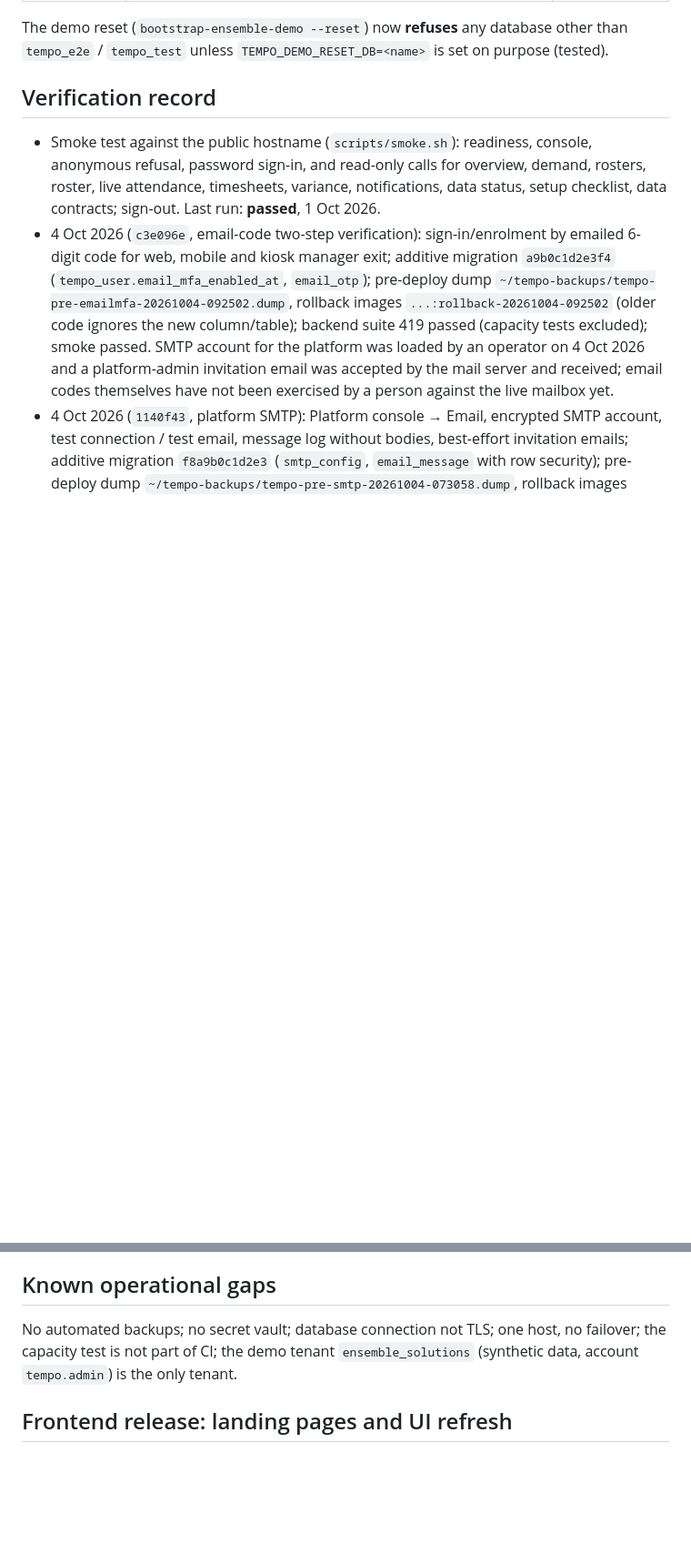
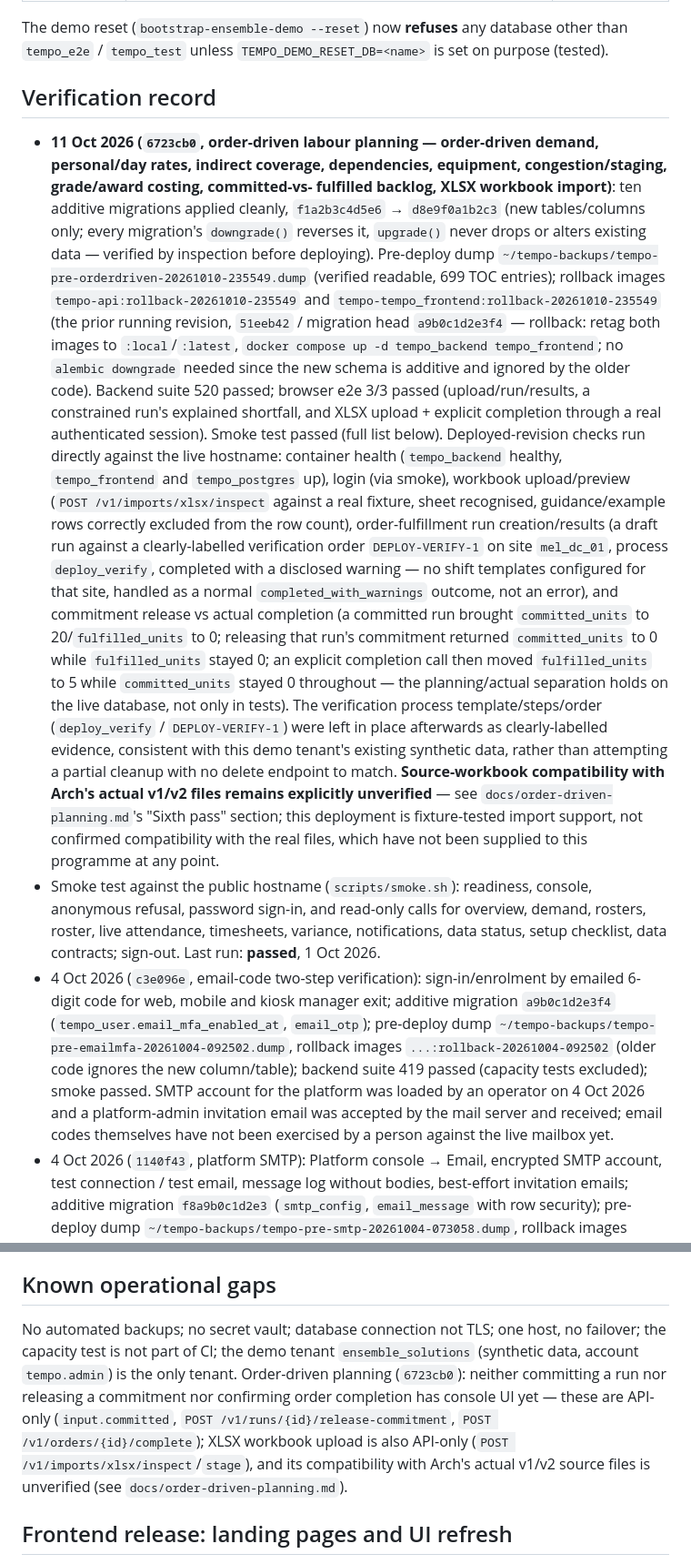
Before and after one commit to archivalg/Tempo, a Markdown page: docs/DEPLOYMENT.md, 2 parts joined by grey strips. Shown at 91% size. Drawn GitHub-style; blank space fills up the shorter version.

Commit message:
Deployment record: order-driven labour planning live at 6723cb0
Deployed to https://tempo.ensemblesolutions.com.au/: order-driven
demand, personal/day rates, indirect coverage, dependencies, equipment,
congestion/staging, grade/award costing, committed-vs-fulfilled
backlog separation, XLSX workbook import. Ten additive migrations
(f1a2b3c4d5e6 -> d8e9f0a1b2c3) applied cleanly against a verified
pre-deploy backup and tagged rollback images. Backend suite 520 passed;
browser e2e 3/3 passed; smoke passed; deployed-revision checks (login,
workbook upload/preview, order-fulfillment run creation/results,
commitment release vs actual completion) run directly against the live
hostname. Source-workbook compatibility with Arch's actual v1/v2 files
remains explicitly unverified.

Co-Authored-By: Claude Sonnet 5 <noreply@anthropic.com>

```diff
--- a/docs/DEPLOYMENT.md
+++ b/docs/DEPLOYMENT.md
@@ -39,6 +39,36 @@ Never use `docker compose down --volumes`. Never point the demo reset or browser
 The demo reset (`bootstrap-ensemble-demo --reset`) now **refuses** any database other than `tempo_e2e` / `tempo_test` unless `TEMPO_DEMO_RESET_DB=<name>` is set on purpose (tested).
 
 ## Verification record
+- **11 Oct 2026 (`6723cb0`, order-driven labour planning — order-driven demand, personal/day rates,
+  indirect coverage, dependencies, equipment, congestion/staging, grade/award costing, committed-vs-
+  fulfilled backlog, XLSX workbook import)**: ten additive migrations applied cleanly,
+  `f1a2b3c4d5e6` → `d8e9f0a1b2c3` (new tables/columns only; every migration's `downgrade()` reverses
+  it, `upgrade()` never drops or alters existing data — verified by inspection before deploying).
+  Pre-deploy dump `~/tempo-backups/tempo-pre-orderdriven-20261010-235549.dump` (verified readable,
+  699 TOC entries); rollback images `tempo-api:rollback-20261010-235549` and
+  `tempo-tempo_frontend:rollback-20261010-235549` (the prior running revision, `51eeb42` / migration
+  head `a9b0c1d2e3f4` — rollback: retag both images to `:local`/`:latest`, `docker compose up -d
+  tempo_backend tempo_frontend`; no `alembic downgrade` needed since the new schema is additive and
+  ignored by the older code). Backend suite 520 passed; browser e2e 3/3 passed (upload/run/results,
+  a constrained run's explained shortfall, and XLSX upload + explicit completion through a real
+  authenticated session). Smoke test passed (full list below). Deployed-revision checks run directly
+  against the live hostname: container health (`tempo_backend` healthy, `tempo_frontend` and
+  `tempo_postgres` up), login (via smoke), workbook upload/preview (`POST /v1/imports/xlsx/inspect`
+  against a real fixture, sheet recognised, guidance/example rows correctly excluded from the row
+  count), order-fulfillment run creation/results (a draft run against a clearly-labelled verification
+  order `DEPLOY-VERIFY-1` on site `mel_dc_01`, process `deploy_verify`, completed with a disclosed
+  warning — no shift templates configured for that site, handled as a normal `completed_with_warnings`
+  outcome, not an error), and commitment release vs actual completion (a committed run brought
+  `committed_units` to 20/`fulfilled_units` to 0; releasing that run's commitment returned
+  `committed_units` to 0 while `fulfilled_units` stayed 0; an explicit completion call then moved
+  `fulfilled_units` to 5 while `committed_units` stayed 0 throughout — the planning/actual separation
+  holds on the live database, not only in tests). The verification process template/steps/order
+  (`deploy_verify` / `DEPLOY-VERIFY-1`) were left in place afterwards as clearly-labelled evidence,
+  consistent with this demo tenant's existing synthetic data, rather than attempting a partial cleanup
+  with no delete endpoint to match. **Source-workbook compatibility with Arch's actual v1/v2 files
+  remains explicitly unverified** — see `docs/order-driven-planning.md`'s "Sixth pass" section; this
+  deployment is fixture-tested import support, not confirmed compatibility with the real files, which
+  have not been supplied to this programme at any point.
 - Smoke test against the public hostname (`scripts/smoke.sh`): readiness, console, anonymous refusal, password sign-in, and read-only calls for overview, demand, rosters, roster, live attendance, timesheets, variance, notifications, data status, setup checklist, data contracts; sign-out. Last run: **passed**, 1 Oct 2026.
 - 4 Oct 2026 (`c3e096e`, email-code two-step verification): sign-in/enrolment by emailed 6-digit code for web, mobile and kiosk manager exit; additive migration `a9b0c1d2e3f4` (`tempo_user.email_mfa_enabled_at`, `email_otp`); pre-deploy dump `~/tempo-backups/tempo-pre-emailmfa-20261004-092502.dump`, rollback images `...:rollback-20261004-092502` (older code ignores the new column/table); backend suite 419 passed (capacity tests excluded); smoke passed. SMTP account for the platform was loaded by an operator on 4 Oct 2026 and a platform-admin invitation email was accepted by the mail server and received; email codes themselves have not been exercised by a person against the live mailbox yet.
 - 4 Oct 2026 (`1140f43`, platform SMTP): Platform console → Email, encrypted SMTP account, test connection / test email, message log without bodies, best-effort invitation emails; additive migration `f8a9b0c1d2e3` (`smtp_config`, `email_message` with row security); pre-deploy dump `~/tempo-backups/tempo-pre-smtp-20261004-073058.dump`, rollback images `tempo-api:rollback-20261004-073058` and `tempo-tempo_frontend:rollback-20261004-073058` (re-tag to `:local`/`:latest` and `docker compose up -d`; the new tables are additive and unused by older code); backend suite 413 passed (capacity tests excluded, known load-sensitive); smoke passed. **No SMTP account is stored yet** in this database: it is loaded by an operator with `docker exec -i tempo_backend python -m app.cli set-smtp ... --password-stdin`, or typed into the console. No email has been sent from this system; real delivery is unverified until then.
@@ -53,7 +83,7 @@ The demo reset (`bootstrap-ensemble-demo --reset`) now **refuses** any database
 - Backup/restore drill: one manual `pg_dump`/`pg_restore` of `tempo` into a scratch database on 1 Oct 2026; row counts matched. No schedule, off-host copy or timed recovery yet.
 
 ## Known operational gaps
-No automated backups; no secret vault; database connection not TLS; one host, no failover; the capacity test is not part of CI; the demo tenant `ensemble_solutions` (synthetic data, account `tempo.admin`) is the only tenant.
+No automated backups; no secret vault; database connection not TLS; one host, no failover; the capacity test is not part of CI; the demo tenant `ensemble_solutions` (synthetic data, account `tempo.admin`) is the only tenant. Order-driven planning (`6723cb0`): neither committing a run nor releasing a commitment nor confirming order completion has console UI yet — these are API-only (`input.committed`, `POST /v1/runs/{id}/release-commitment`, `POST /v1/orders/{id}/complete`); XLSX workbook upload is also API-only (`POST /v1/imports/xlsx/inspect`/`stage`), and its compatibility with Arch's actual v1/v2 source files is unverified (see `docs/order-driven-planning.md`).
 
 ## Frontend release: landing pages and UI refresh
 
```
Also changed, not shown: other parts of docs/DEPLOYMENT.md (+3 -3 lines).
